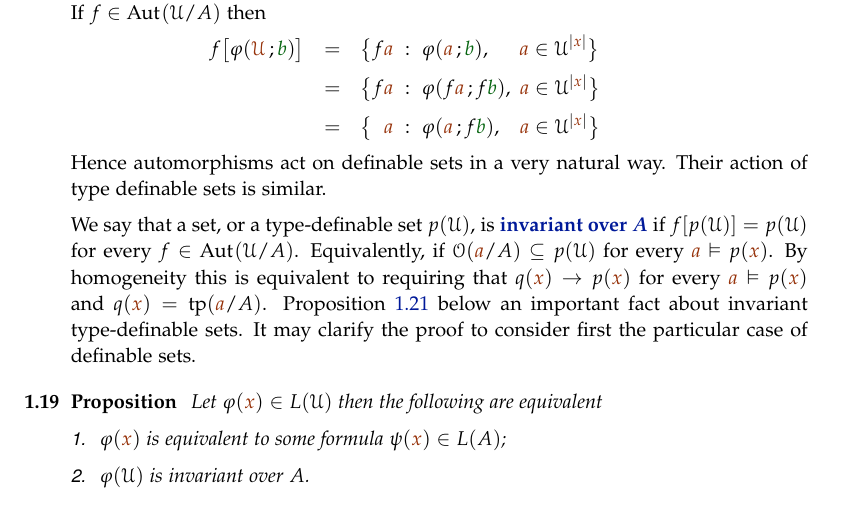
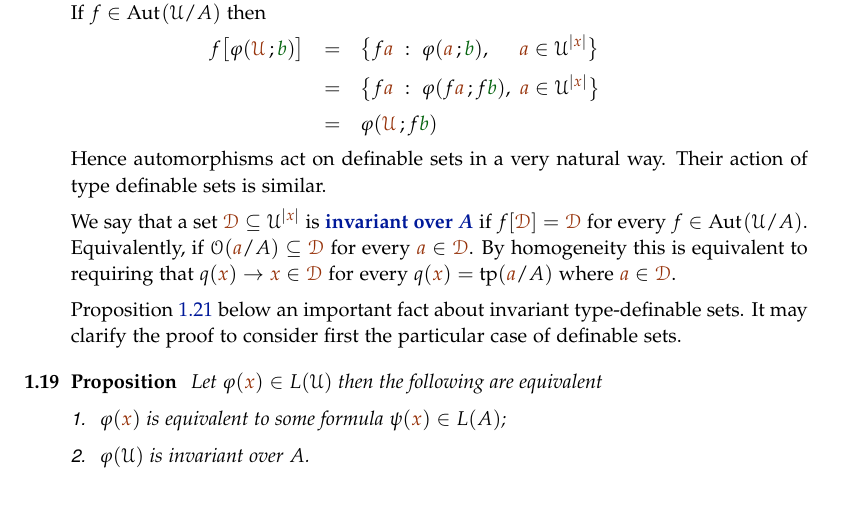
Before and after one commit to domenicozambella/creche, a LaTeX thesis (saturation.tex): part of page 6 of 8, cut so that both start at the same text. Compiled offline with pdfLaTeX.

Commit message:
migliorato definizione insieme invariante

```diff
--- a/saturation.tex
+++ b/saturation.tex
@@ -263,11 +263,13 @@ A definable set as the form $\phi({\mr\U}\,;{\gr b})$ for some formula $\phi({\m
 
 \ceq{ }{=}{\big\{f{\mr a}\ :\ \phi(f{\mr a}\,;f{\gr b}),\ {\mr a}\in\U^{|{\mr x}|}\big\}}
 
-\ceq{ }{=}{\big\{\phantom{f}{\mr a}\ :\ \phi({\mr a}\,;f{\gr b}),\phantom{f}\ {\mr a}\in\U^{|{\mr x}|}\big\}}
+\ceq{ }{=}{\phi({\mr\U}\,;f{\gr b})}
 
 Hence automorphisms act on definable sets in a very natural way. Their action of type definable sets is similar.
 
-We say that a set, or a type-definable set $p(\U)$, is \emph{invariant over $A$\/} if $f[p(\U)]=p(\U)$ for every $f\in\Aut(\U/A)$. Equivalently, if $\orbit({\mr a}/A)\subseteq p(\U)$ for every ${\mr a}\models p({\mr x})$. By homogeneity this is equivalent to requiring that $q({\mr x})\imp p({\mr x})$ for every ${\mr a}\models p({\mr x})$ and $q({\mr x})=\tp({\mr a}/A)$. Proposition~\ref{prop_inv_types} below an important fact about invariant type-definable sets. It may clarify the proof to consider first the particular case of definable sets.
+We say that a set ${\mr\D}\subseteq\U^{|{\mr x}|}$ is \emph{invariant over $A$\/} if $f[{\mr\D}]={\mr\D}$ for every $f\in\Aut(\U/A)$. Equivalently, if $\orbit({\mr a}/A)\subseteq {\mr\D}$ for every ${\mr a}\in {\mr\D}$. By homogeneity this is equivalent to requiring that $q({\mr x})\imp {\mr x}\in{\mr\D}$ for every $q({\mr x})=\tp({\mr a}/A)$ where ${\mr a}\in {\mr\D}$.
+
+Proposition~\ref{prop_inv_types} below an important fact about invariant type-definable sets. It may clarify the proof to consider first the particular case of definable sets.
 
 \begin{proposition}\label{prop_inv_def}
 Let $\phi({\mr x})\in L(\U)$ then the following are equivalent
```
Also changed, not shown: creche.pdf.
